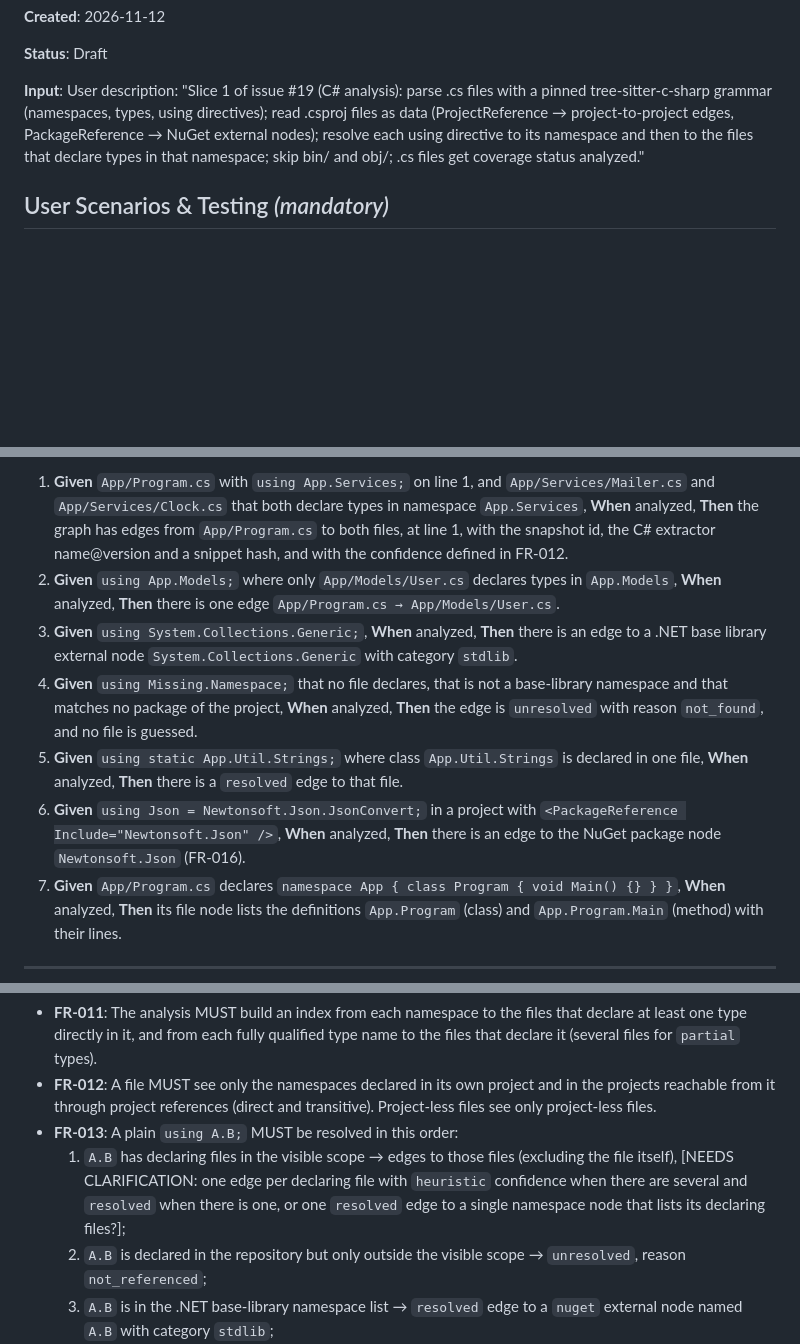
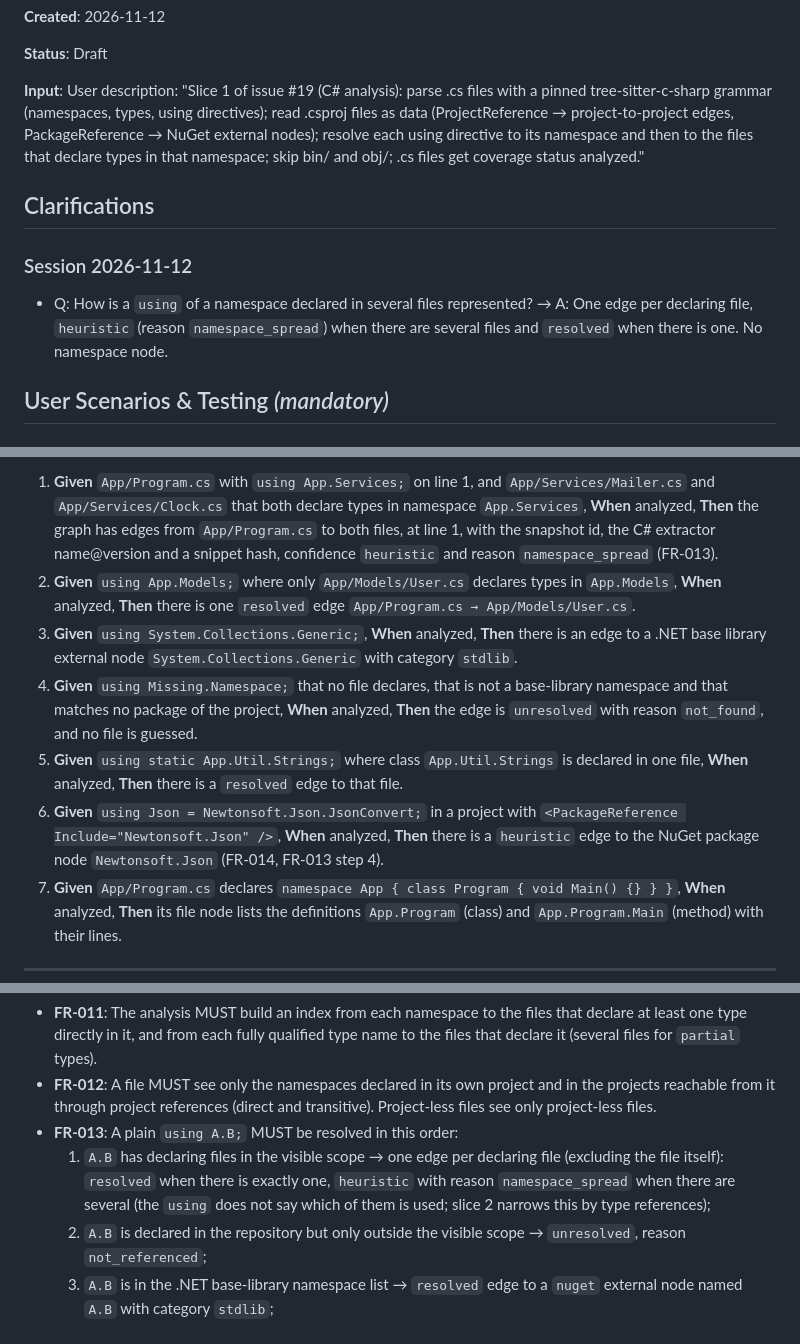
Before and after one commit to ulyanafrolova/graphora-AI, a Markdown page: specs/007-csharp-analysis/spec.md, 3 parts joined by grey strips. Rendered like a GitHub page; blank space fills up the shorter version.

Commit message:
Clarify using edges for namespaces declared in several files

```diff
--- a/specs/007-csharp-analysis/spec.md
+++ b/specs/007-csharp-analysis/spec.md
@@ -10,6 +10,14 @@
 grammar (namespaces, types, using directives); read .csproj files as data (ProjectReference → project-to-project
 edges, PackageReference → NuGet external nodes); resolve each using directive to its namespace and then to the
 files that declare types in that namespace; skip bin/ and obj/; .cs files get coverage status analyzed."
+
+## Clarifications
+
+### Session 2026-11-12
+
+- Q: How is a `using` of a namespace declared in several files represented? → A: One edge per declaring file,
+  `heuristic` (reason `namespace_spread`) when there are several files and `resolved` when there is one. No
+  namespace node.
 
 ## User Scenarios & Testing *(mandatory)*
 
@@ -32,9 +40,9 @@ hand-checked `expected.json`. All expected nodes and edges are present and nothi
 1. **Given** `App/Program.cs` with `using App.Services;` on line 1, and `App/Services/Mailer.cs` and
    `App/Services/Clock.cs` that both declare types in namespace `App.Services`, **When** analyzed, **Then** the
    graph has edges from `App/Program.cs` to both files, at line 1, with the snapshot id, the C# extractor
-   name@version and a snippet hash, and with the confidence defined in FR-012.
+   name@version and a snippet hash, confidence `heuristic` and reason `namespace_spread` (FR-013).
 2. **Given** `using App.Models;` where only `App/Models/User.cs` declares types in `App.Models`, **When**
-   analyzed, **Then** there is one edge `App/Program.cs → App/Models/User.cs`.
+   analyzed, **Then** there is one `resolved` edge `App/Program.cs → App/Models/User.cs`.
 3. **Given** `using System.Collections.Generic;`, **When** analyzed, **Then** there is an edge to a .NET base
    library external node `System.Collections.Generic` with category `stdlib`.
 4. **Given** `using Missing.Namespace;` that no file declares, that is not a base-library namespace and that
@@ -43,8 +51,8 @@ hand-checked `expected.json`. All expected nodes and edges are present and nothi
 5. **Given** `using static App.Util.Strings;` where class `App.Util.Strings` is declared in one file, **When**
    analyzed, **Then** there is a `resolved` edge to that file.
 6. **Given** `using Json = Newtonsoft.Json.JsonConvert;` in a project with
-   `<PackageReference Include="Newtonsoft.Json" />`, **When** analyzed, **Then** there is an edge to the NuGet
-   package node `Newtonsoft.Json` (FR-016).
+   `<PackageReference Include="Newtonsoft.Json" />`, **When** analyzed, **Then** there is a `heuristic` edge to the
+   NuGet package node `Newtonsoft.Json` (FR-014, FR-013 step 4).
 7. **Given** `App/Program.cs` declares `namespace App { class Program { void Main() {} } }`, **When** analyzed,
    **Then** its file node lists the definitions `App.Program` (class) and `App.Program.Main` (method) with
    their lines.
@@ -194,10 +202,9 @@ namespaces to the index. The coverage report is how users learn what was and was
 - **FR-012**: A file MUST see only the namespaces declared in its own project and in the projects reachable from
   it through project references (direct and transitive). Project-less files see only project-less files.
 - **FR-013**: A plain `using A.B;` MUST be resolved in this order:
-  1. `A.B` has declaring files in the visible scope → edges to those files (excluding the file itself),
-     [NEEDS CLARIFICATION: one edge per declaring file with `heuristic` confidence when there are several and
-     `resolved` when there is one, or one `resolved` edge to a single namespace node that lists its declaring
-     files?];
+  1. `A.B` has declaring files in the visible scope → one edge per declaring file (excluding the file itself):
+     `resolved` when there is exactly one, `heuristic` with reason `namespace_spread` when there are several
+     (the `using` does not say which of them is used; slice 2 narrows this by type references);
   2. `A.B` is declared in the repository but only outside the visible scope → `unresolved`, reason
      `not_referenced`;
   3. `A.B` is in the .NET base-library namespace list → `resolved` edge to a `nuget` external node named `A.B`
```
Also changed, not shown: other parts of specs/007-csharp-analysis/spec.md (+1 -1 lines).
